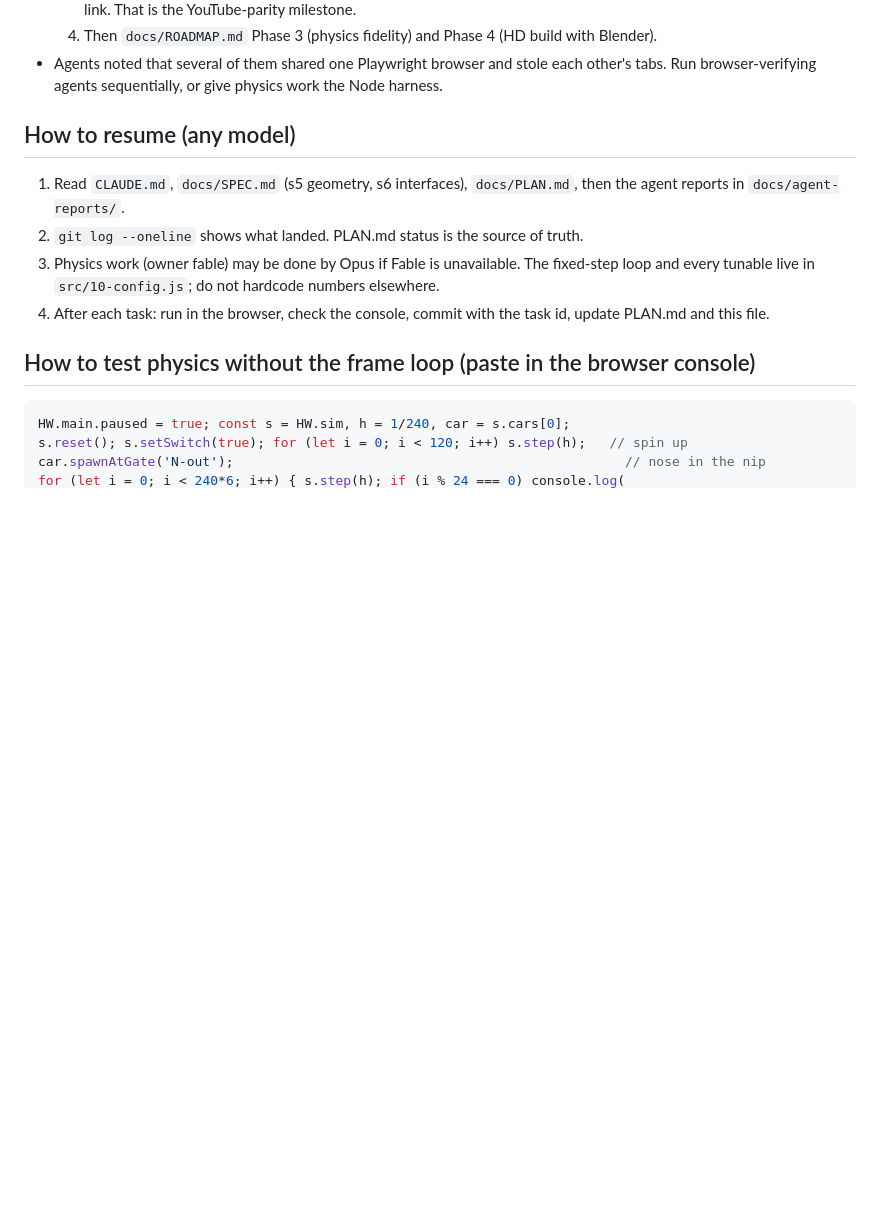
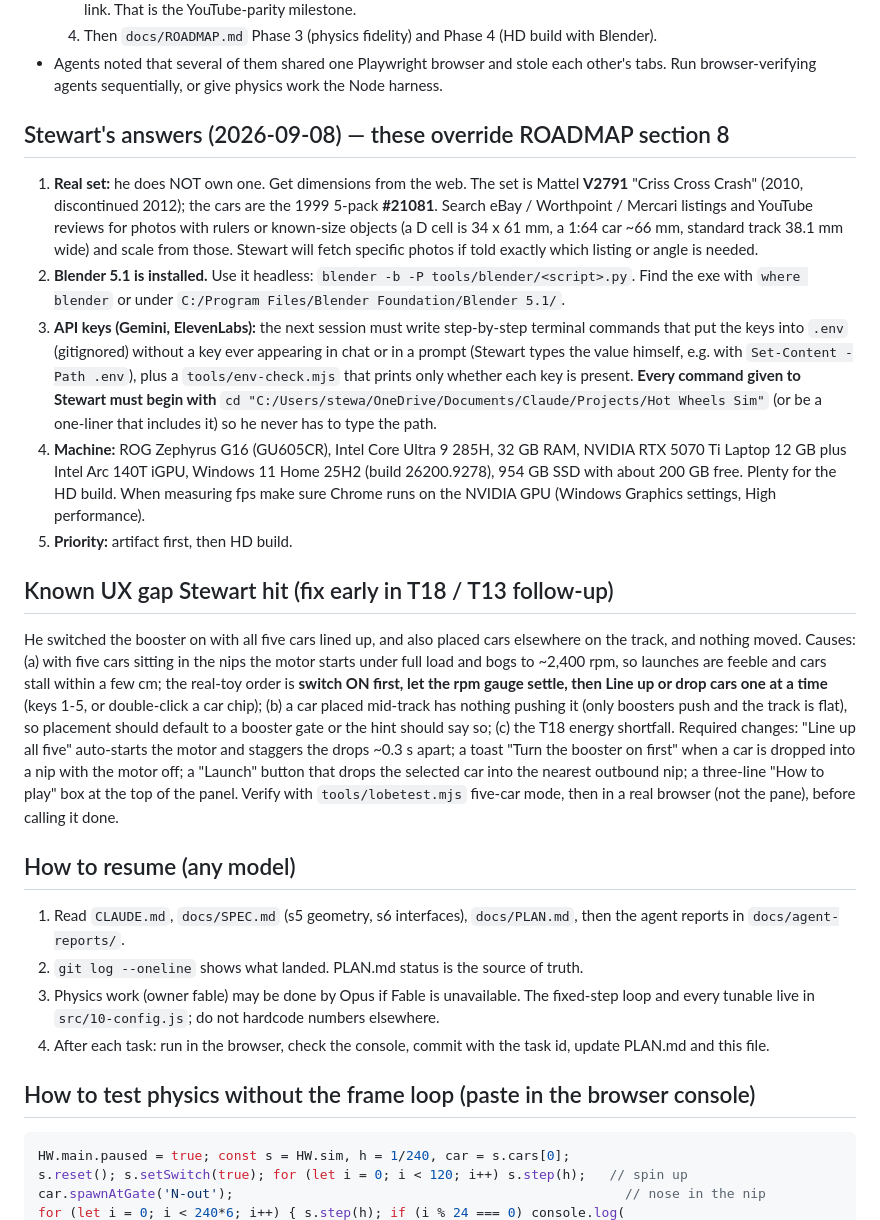
Before and after one commit to Samizdat-Publications/lukewarm-wheels, a Markdown page: HANDOFF.md, the part around the change. Drawn GitHub-style; blank space fills up the shorter version.

Commit message:
HANDOFF: Stewart's answers, machine specs, key handling rule, start-order UX gap
Co-Authored-By: Claude Fable 5.1 <noreply@anthropic.com>

```diff
--- a/HANDOFF.md
+++ b/HANDOFF.md
@@ -40,6 +40,42 @@ _State at the end of Fable session 1, 2026-09-08 late. All five Opus agents fini
   4. Then `docs/ROADMAP.md` Phase 3 (physics fidelity) and Phase 4 (HD build with Blender).
 - Agents noted that several of them shared one Playwright browser and stole each other's tabs.
   Run browser-verifying agents sequentially, or give physics work the Node harness.
+
+## Stewart's answers (2026-09-08) — these override ROADMAP section 8
+1. **Real set:** he does NOT own one. Get dimensions from the web. The set is Mattel **V2791**
+   "Criss Cross Crash" (2010, discontinued 2012); the cars are the 1999 5-pack **#21081**.
+   Search eBay / Worthpoint / Mercari listings and YouTube reviews for photos with rulers or
+   known-size objects (a D cell is 34 x 61 mm, a 1:64 car ~66 mm, standard track 38.1 mm
+   wide) and scale from those. Stewart will fetch specific photos if told exactly which
+   listing or angle is needed.
+2. **Blender 5.1 is installed.** Use it headless: `blender -b -P tools/blender/<script>.py`.
+   Find the exe with `where blender` or under `C:/Program Files/Blender Foundation/Blender 5.1/`.
+3. **API keys (Gemini, ElevenLabs):** the next session must write step-by-step terminal
+   commands that put the keys into `.env` (gitignored) without a key ever appearing in chat
+   or in a prompt (Stewart types the value himself, e.g. with `Set-Content -Path .env`),
+   plus a `tools/env-check.mjs` that prints only whether each key is present.
+   **Every command given to Stewart must begin with**
+   `cd "C:/Users/stewa/OneDrive/Documents/Claude/Projects/Hot Wheels Sim"` (or be a
+   one-liner that includes it) so he never has to type the path.
+4. **Machine:** ROG Zephyrus G16 (GU605CR), Intel Core Ultra 9 285H, 32 GB RAM, NVIDIA RTX
+   5070 Ti Laptop 12 GB plus Intel Arc 140T iGPU, Windows 11 Home 25H2 (build 26200.9278),
+   954 GB SSD with about 200 GB free. Plenty for the HD build. When measuring fps make sure
+   Chrome runs on the NVIDIA GPU (Windows Graphics settings, High performance).
+5. **Priority:** artifact first, then HD build.
+
+## Known UX gap Stewart hit (fix early in T18 / T13 follow-up)
+He switched the booster on with all five cars lined up, and also placed cars elsewhere on
+the track, and nothing moved. Causes: (a) with five cars sitting in the nips the motor
+starts under full load and bogs to ~2,400 rpm, so launches are feeble and cars stall within
+a few cm; the real-toy order is **switch ON first, let the rpm gauge settle, then Line up
+or drop cars one at a time** (keys 1-5, or double-click a car chip); (b) a car placed
+mid-track has nothing pushing it (only boosters push and the track is flat), so placement
+should default to a booster gate or the hint should say so; (c) the T18 energy shortfall.
+Required changes: "Line up all five" auto-starts the motor and staggers the drops ~0.3 s
+apart; a toast "Turn the booster on first" when a car is dropped into a nip with the motor
+off; a "Launch" button that drops the selected car into the nearest outbound nip; a
+three-line "How to play" box at the top of the panel. Verify with `tools/lobetest.mjs`
+five-car mode, then in a real browser (not the pane), before calling it done.
 
 ## How to resume (any model)
 1. Read `CLAUDE.md`, `docs/SPEC.md` (s5 geometry, s6 interfaces), `docs/PLAN.md`, then
```
